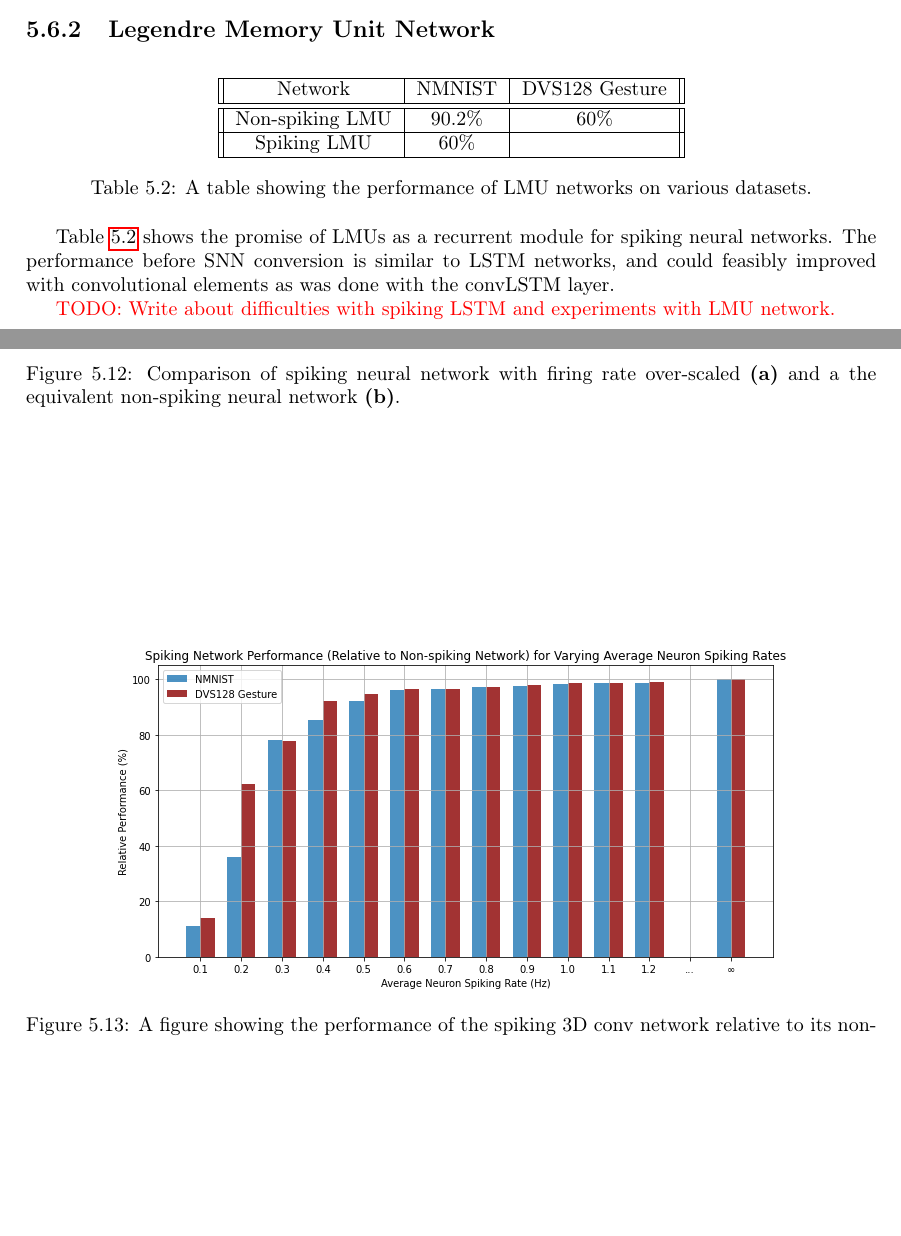
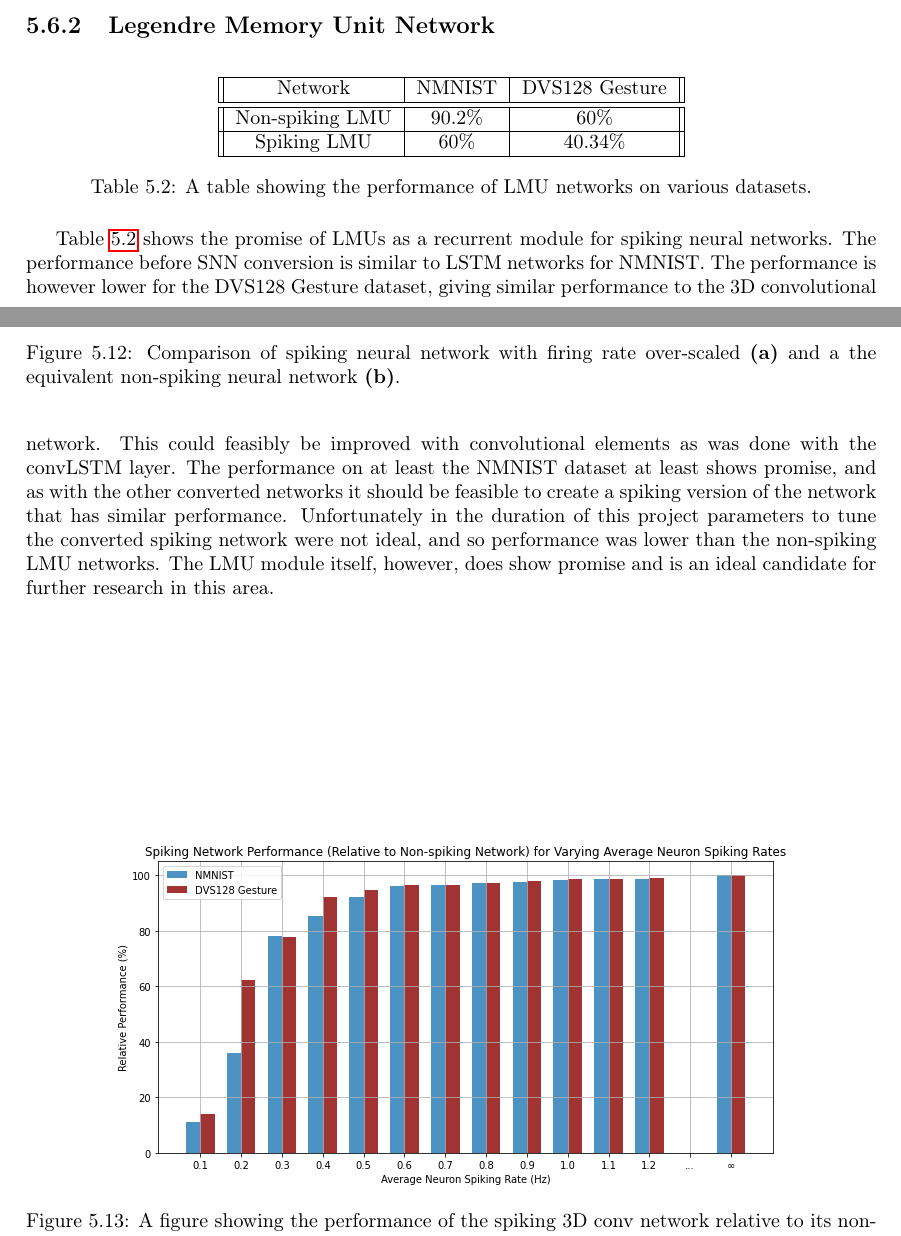
Before and after one commit to TeDand/Imperial-Final-Year-Project-Thesis, a LaTeX thesis (main.tex, which reads testingandresults/testingandresults.tex): two parts of pages 49 and 50 of 65, joined at a grey line, cut so that both start at the same text, the shorter picture padded with empty space. Compiled offline with pdfLaTeX.

Commit message:
Added more to the testing of LMU networks

```diff
--- a/testingandresults/testingandresults.tex
+++ b/testingandresults/testingandresults.tex
@@ -291,13 +291,11 @@ The relationship between firing rates and performance can be seen in \cref{fig:s
         \hline \hline
         Non-spiking LMU        &  90.2\%    &    60\%  \\
         \hline
-        Spiking LMU        &  60\%    &      \\
+        Spiking LMU        &  60\%    &   40.34\%   \\
         \hline
     \end{tabular}
     \caption{A table showing the performance of LMU networks on various datasets.}
     \label{tab:lmu_performance}
 \end{table}
 
-\cref{tab:lmu_performance} shows the promise of LMUs as a recurrent module for spiking neural networks. The performance before SNN conversion is similar to LSTM networks, and could feasibly improved with convolutional elements as was done with the convLSTM layer.
-
-\color{red} TODO: Write about difficulties with spiking LSTM and experiments with LMU network. \color{black}
+\cref{tab:lmu_performance} shows the promise of LMUs as a recurrent module for spiking neural networks. The performance before SNN conversion is similar to LSTM networks for NMNIST. The performance is however lower for the DVS128 Gesture dataset, giving similar performance to the 3D convolutional network. This could feasibly be improved with convolutional elements as was done with the convLSTM layer. The performance on at least the NMNIST dataset at least shows promise, and as with the other converted networks it should be feasible to create a spiking version of the network that has similar performance. Unfortunately in the duration of this project parameters to tune the converted spiking network were not ideal, and so performance was lower than the non-spiking LMU networks. The LMU module itself, however, does show promise and is an ideal candidate for further research in this area.
```
